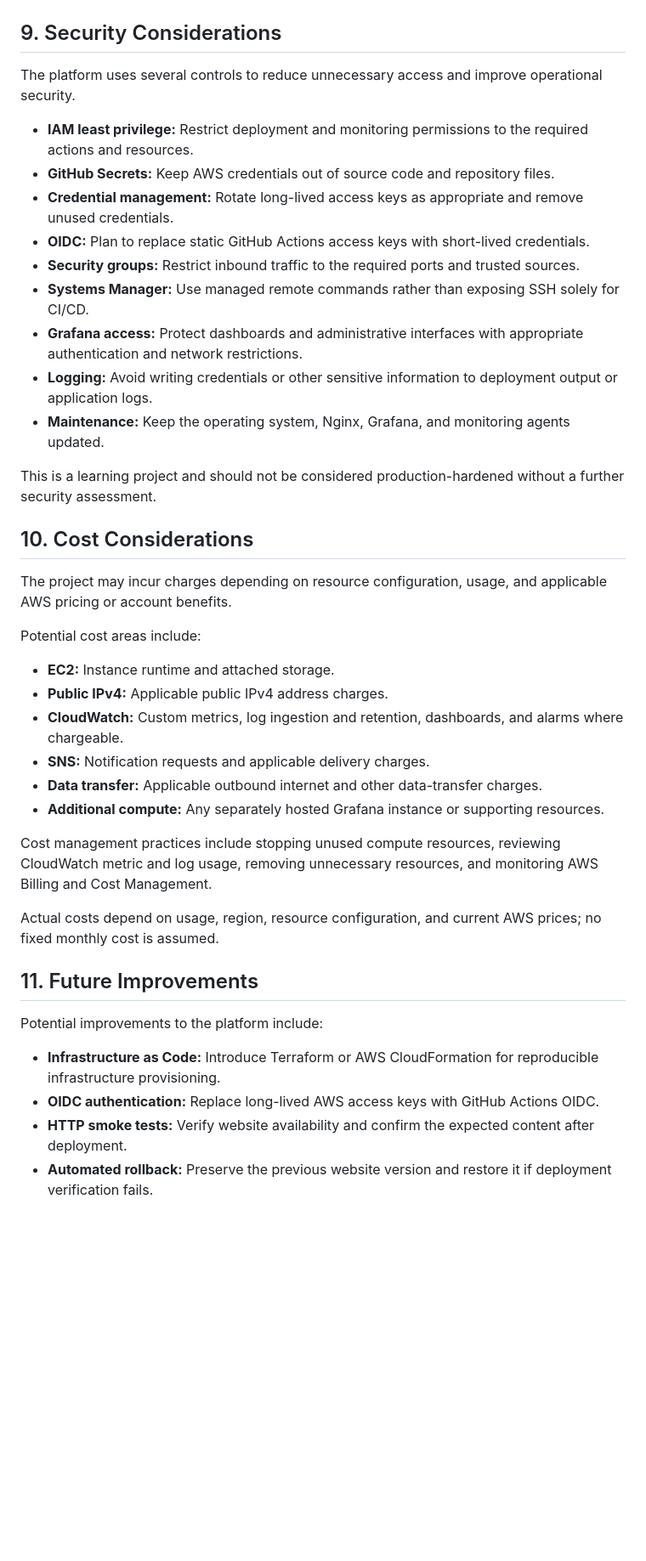
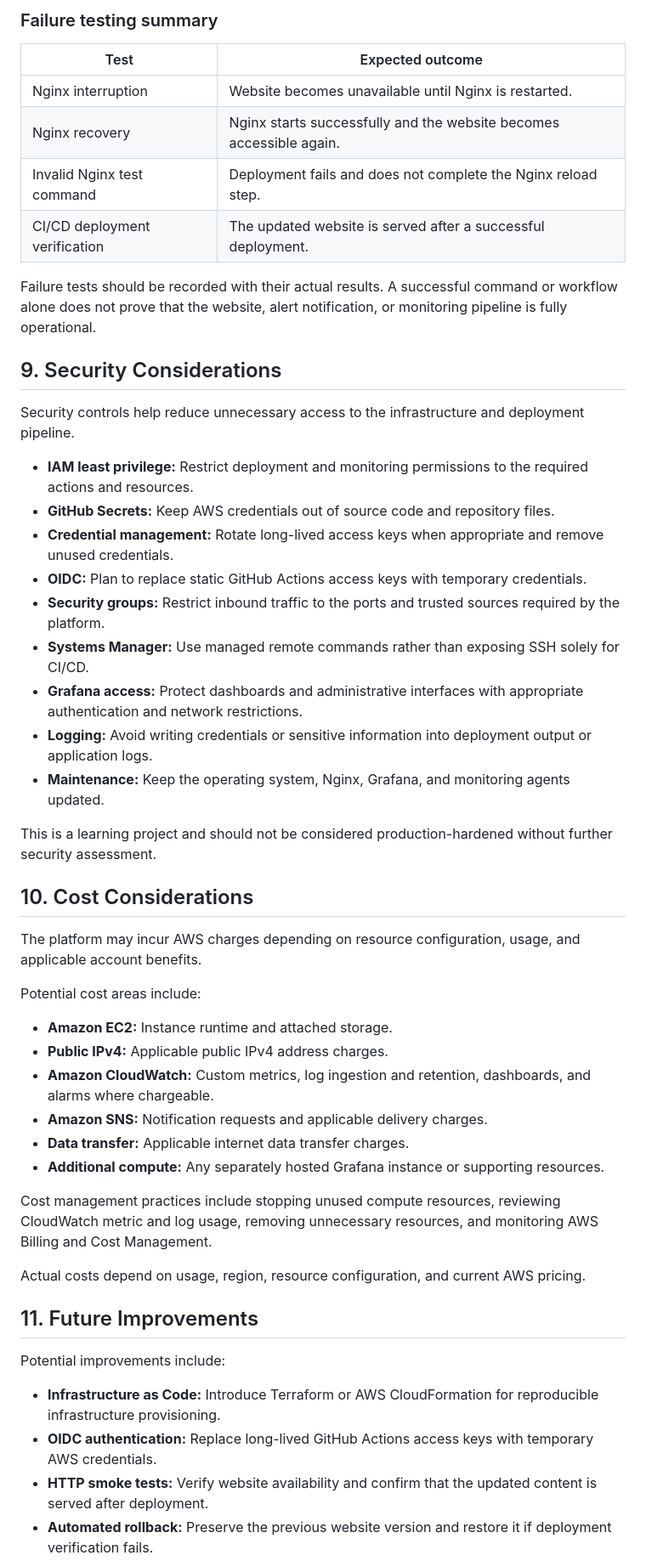
Before and after one commit to imed3721/mon-and-obs, a Markdown page: README.md, the part around one of its changes. Shown at 85% size. GitHub-like rendering; blank space fills up the shorter version.

```diff
--- a/README.md
+++ b/README.md
@@ -222,42 +319,54 @@ Description: Introduces an invalid option to the nginx -t command during deploym
+</details>
+
+### Failure testing summary
+
+| Test | Expected outcome |
+|---|---|
+| Nginx interruption | Website becomes unavailable until Nginx is restarted. |
+| Nginx recovery | Nginx starts successfully and the website becomes accessible again. |
+| Invalid Nginx test command | Deployment fails and does not complete the Nginx reload step. |
+| CI/CD deployment verification | The updated website is served after a successful deployment. |
+
+Failure tests should be recorded with their actual results. A successful command or workflow alone does not prove that the website, alert notification, or monitoring pipeline is fully operational.
 
 ## 9. Security Considerations
 
-The platform uses several controls to reduce unnecessary access and improve operational security.
+Security controls help reduce unnecessary access to the infrastructure and deployment pipeline.
 
 - **IAM least privilege:** Restrict deployment and monitoring permissions to the required actions and resources.
 - **GitHub Secrets:** Keep AWS credentials out of source code and repository files.
-- **Credential management:** Rotate long-lived access keys as appropriate and remove unused credentials.
-- **OIDC:** Plan to replace static GitHub Actions access keys with short-lived credentials.
-- **Security groups:** Restrict inbound traffic to the required ports and trusted sources.
+- **Credential management:** Rotate long-lived access keys when appropriate and remove unused credentials.
+- **OIDC:** Plan to replace static GitHub Actions access keys with temporary credentials.
+- **Security groups:** Restrict inbound traffic to the ports and trusted sources required by the platform.
 - **Systems Manager:** Use managed remote commands rather than exposing SSH solely for CI/CD.
 - **Grafana access:** Protect dashboards and administrative interfaces with appropriate authentication and network restrictions.
-- **Logging:** Avoid writing credentials or other sensitive information to deployment output or application logs.
+- **Logging:** Avoid writing credentials or sensitive information into deployment output or application logs.
 - **Maintenance:** Keep the operating system, Nginx, Grafana, and monitoring agents updated.
 
-This is a learning project and should not be considered production-hardened without a further security assessment.
+This is a learning project and should not be considered production-hardened without further security assessment.
 
 ## 10. Cost Considerations
 
-The project may incur charges depending on resource configuration, usage, and applicable AWS pricing or account benefits.
+The platform may incur AWS charges depending on resource configuration, usage, and applicable account benefits.
 
 Potential cost areas include:
 
-- **EC2:** Instance runtime and attached storage.
+- **Amazon EC2:** Instance runtime and attached storage.
 - **Public IPv4:** Applicable public IPv4 address charges.
-- **CloudWatch:** Custom metrics, log ingestion and retention, dashboards, and alarms where chargeable.
-- **SNS:** Notification requests and applicable delivery charges.
-- **Data transfer:** Applicable outbound internet and other data-transfer charges.
+- **Amazon CloudWatch:** Custom metrics, log ingestion and retention, dashboards, and alarms where chargeable.
+- **Amazon SNS:** Notification requests and applicable delivery charges.
+- **Data transfer:** Applicable internet data transfer charges.
 - **Additional compute:** Any separately hosted Grafana instance or supporting resources.
 
 Cost management practices include stopping unused compute resources, reviewing CloudWatch metric and log usage, removing unnecessary resources, and monitoring AWS Billing and Cost Management.
 
-Actual costs depend on usage, region, resource configuration, and current AWS prices; no fixed monthly cost is assumed.
+Actual costs depend on usage, region, resource configuration, and current AWS pricing.
 
 ## 11. Future Improvements
 
-Potential improvements to the platform include:
+Potential improvements include:
 
 - **Infrastructure as Code:** Introduce Terraform or AWS CloudFormation for reproducible infrastructure provisioning.
-- **OIDC authentication:** Replace long-lived AWS access keys with GitHub Actions OIDC.
-- **HTTP smoke tests:** Verify website availability and confirm the expected content after deployment.
+- **OIDC authentication:** Replace long-lived GitHub Actions access keys with temporary AWS credentials.
+- **HTTP smoke tests:** Verify website availability and confirm that the updated content is served after deployment.
 - **Automated rollback:** Preserve the previous website version and restore it if deployment verification fails.
```
Also changed, not shown: other parts of README.md (+199 -101 lines).
